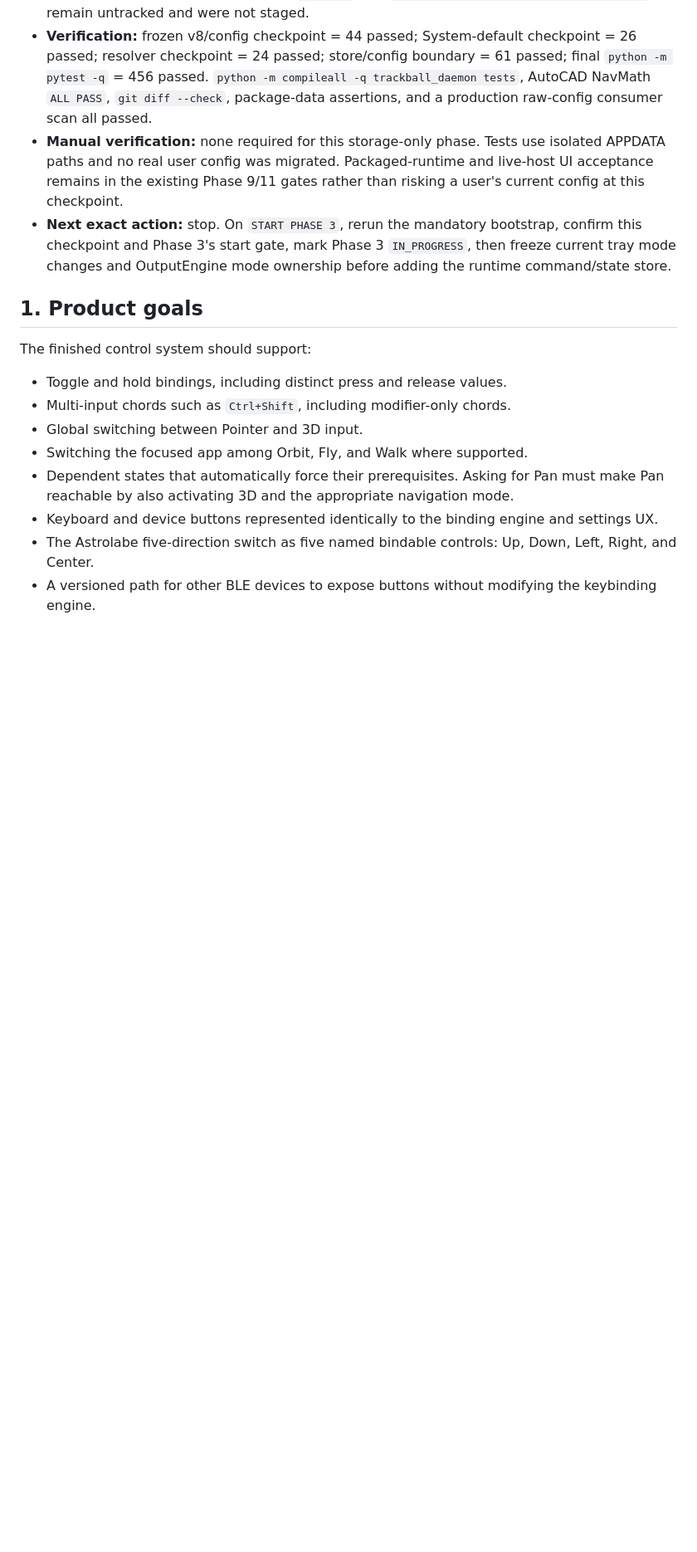
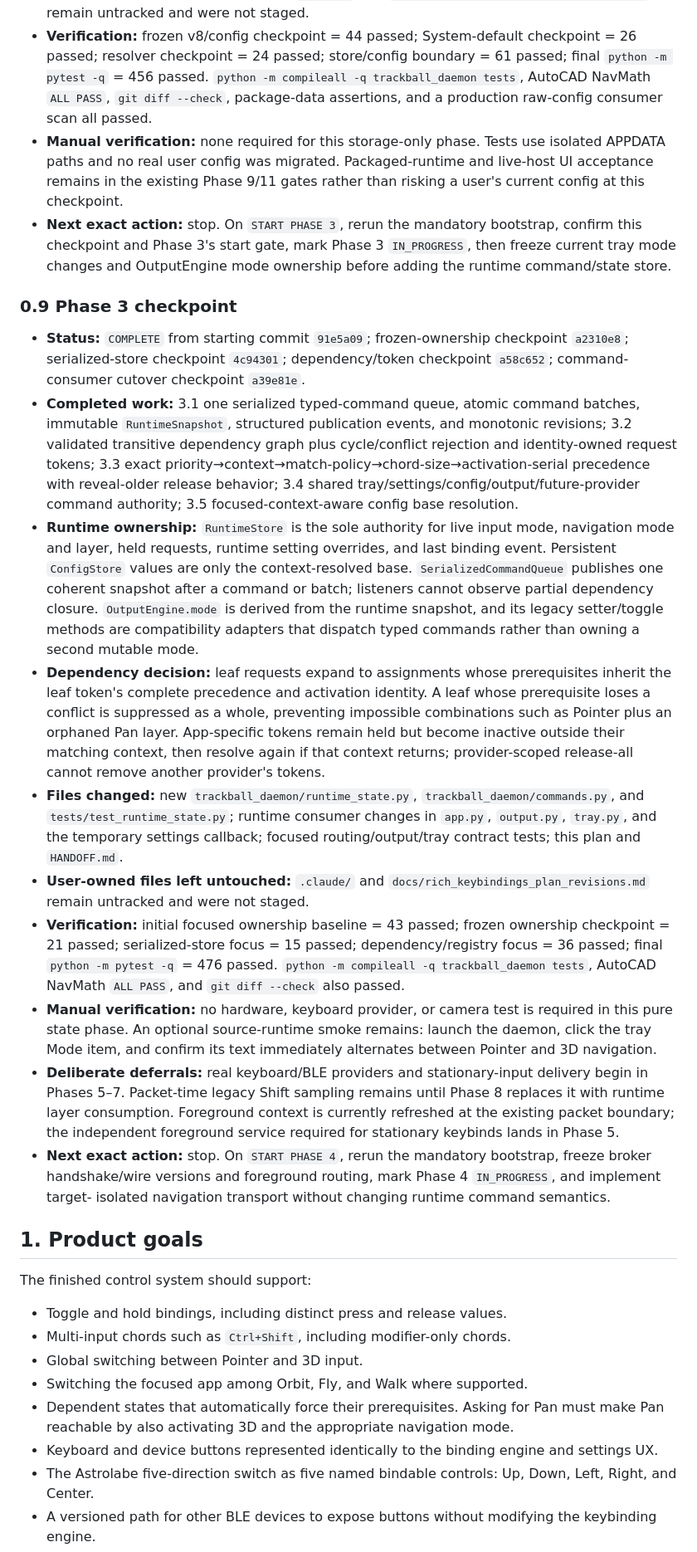
Before and after one commit to mildlyuseful/Astrolabe, a Markdown page: docs/rich_keybindings_implementation_plan.md, the part around one of its changes. Shown at 83% size. GitHub-like rendering; blank space fills up the shorter version.

Commit message:
docs: close rich keybinding phase 3 checkpoint

```diff
--- a/docs/rich_keybindings_implementation_plan.md
+++ b/docs/rich_keybindings_implementation_plan.md
@@ -236,6 +236,50 @@ treating that review as an authority:
   checkpoint and Phase 3's start gate, mark Phase 3 `IN_PROGRESS`, then freeze current tray mode
   changes and OutputEngine mode ownership before adding the runtime command/state store.
 
+### 0.9 Phase 3 checkpoint
+
+- **Status:** `COMPLETE` from starting commit `91e5a09`; frozen-ownership checkpoint `a2310e8`;
+  serialized-store checkpoint `4c94301`; dependency/token checkpoint `a58c652`; command-consumer
+  cutover checkpoint `a39e81e`.
+- **Completed work:** 3.1 one serialized typed-command queue, atomic command batches, immutable
+  `RuntimeSnapshot`, structured publication events, and monotonic revisions; 3.2 validated
+  transitive dependency graph plus cycle/conflict rejection and identity-owned request tokens; 3.3
+  exact priority→context→match-policy→chord-size→activation-serial precedence with
+  reveal-older release behavior; 3.4 shared tray/settings/config/output/future-provider command
+  authority; 3.5 focused-context-aware config base resolution.
+- **Runtime ownership:** `RuntimeStore` is the sole authority for live input mode, navigation mode
+  and layer, held requests, runtime setting overrides, and last binding event. Persistent
+  `ConfigStore` values are only the context-resolved base. `SerializedCommandQueue` publishes one
+  coherent snapshot after a command or batch; listeners cannot observe partial dependency closure.
+  `OutputEngine.mode` is derived from the runtime snapshot, and its legacy setter/toggle methods are
+  compatibility adapters that dispatch typed commands rather than owning a second mutable mode.
+- **Dependency decision:** leaf requests expand to assignments whose prerequisites inherit the
+  leaf token's complete precedence and activation identity. A leaf whose prerequisite loses a
+  conflict is suppressed as a whole, preventing impossible combinations such as Pointer plus an
+  orphaned Pan layer. App-specific tokens remain held but become inactive outside their matching
+  context, then resolve again if that context returns; provider-scoped release-all cannot remove
+  another provider's tokens.
+- **Files changed:** new `trackball_daemon/runtime_state.py`, `trackball_daemon/commands.py`, and
+  `tests/test_runtime_state.py`; runtime consumer changes in `app.py`, `output.py`, `tray.py`, and
+  the temporary settings callback; focused routing/output/tray contract tests; this plan and
+  `HANDOFF.md`.
+- **User-owned files left untouched:** `.claude/` and
+  `docs/rich_keybindings_plan_revisions.md` remain untracked and were not staged.
+- **Verification:** initial focused ownership baseline = 43 passed; frozen ownership checkpoint =
+  21 passed; serialized-store focus = 15 passed; dependency/registry focus = 36 passed; final
+  `python -m pytest -q` = 476 passed. `python -m compileall -q trackball_daemon tests`, AutoCAD
+  NavMath `ALL PASS`, and `git diff --check` also passed.
+- **Manual verification:** no hardware, keyboard provider, or camera test is required in this pure
+  state phase. An optional source-runtime smoke remains: launch the daemon, click the tray Mode item,
+  and confirm its text immediately alternates between Pointer and 3D navigation.
+- **Deliberate deferrals:** real keyboard/BLE providers and stationary-input delivery begin in
+  Phases 5–7. Packet-time legacy Shift sampling remains until Phase 8 replaces it with runtime layer
+  consumption. Foreground context is currently refreshed at the existing packet boundary; the
+  independent foreground service required for stationary keybinds lands in Phase 5.
+- **Next exact action:** stop. On `START PHASE 4`, rerun the mandatory bootstrap, freeze broker
+  handshake/wire versions and foreground routing, mark Phase 4 `IN_PROGRESS`, and implement target-
+  isolated navigation transport without changing runtime command semantics.
+
 ## 1. Product goals
 
 The finished control system should support:
```
Also changed, not shown: other parts of docs/rich_keybindings_implementation_plan.md (+2 -2 lines), HANDOFF.md (+12 -0 lines).
